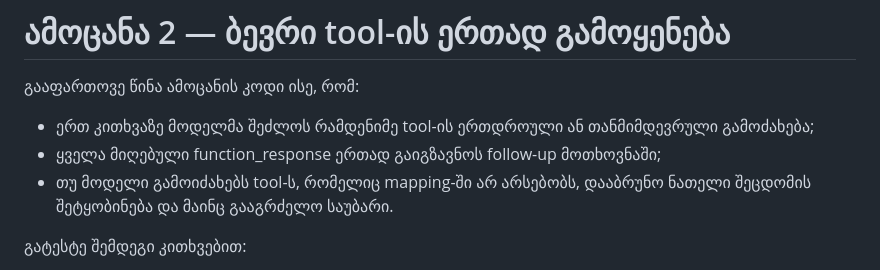
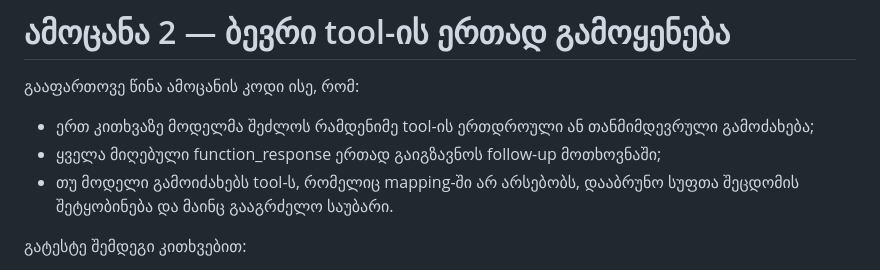
Before and after one commit to IrakliTabatadze777/PP-38, a Markdown page: Lecture 58 - Function Calling & Tools/homework.md, the part around the change. Drawn GitHub-style.

Commit message:
Lecture 58

```diff
--- a/Lecture 58 - Function Calling & Tools/homework.md
+++ b/Lecture 58 - Function Calling & Tools/homework.md
@@ -47,7 +47,7 @@ def get_currency_rate(from_currency: str, to_currency: str):
 
 - ერთ კითხვაზე მოდელმა შეძლოს რამდენიმე tool-ის ერთდროული ან თანმიმდევრული გამოძახება;
 - ყველა მიღებული function_response ერთად გაიგზავნოს follow-up მოთხოვნაში;
-- თუ მოდელი გამოიძახებს tool-ს, რომელიც mapping-ში არ არსებობს, დააბრუნო ნათელი შეცდომის შეტყობინება და მაინც გააგრძელო საუბარი.
+- თუ მოდელი გამოიძახებს tool-ს, რომელიც mapping-ში არ არსებობს, დააბრუნო სუფთა შეცდომის შეტყობინება და მაინც გააგრძელო საუბარი.
 
 გატესტე შემდეგი კითხვებით:
 
```
